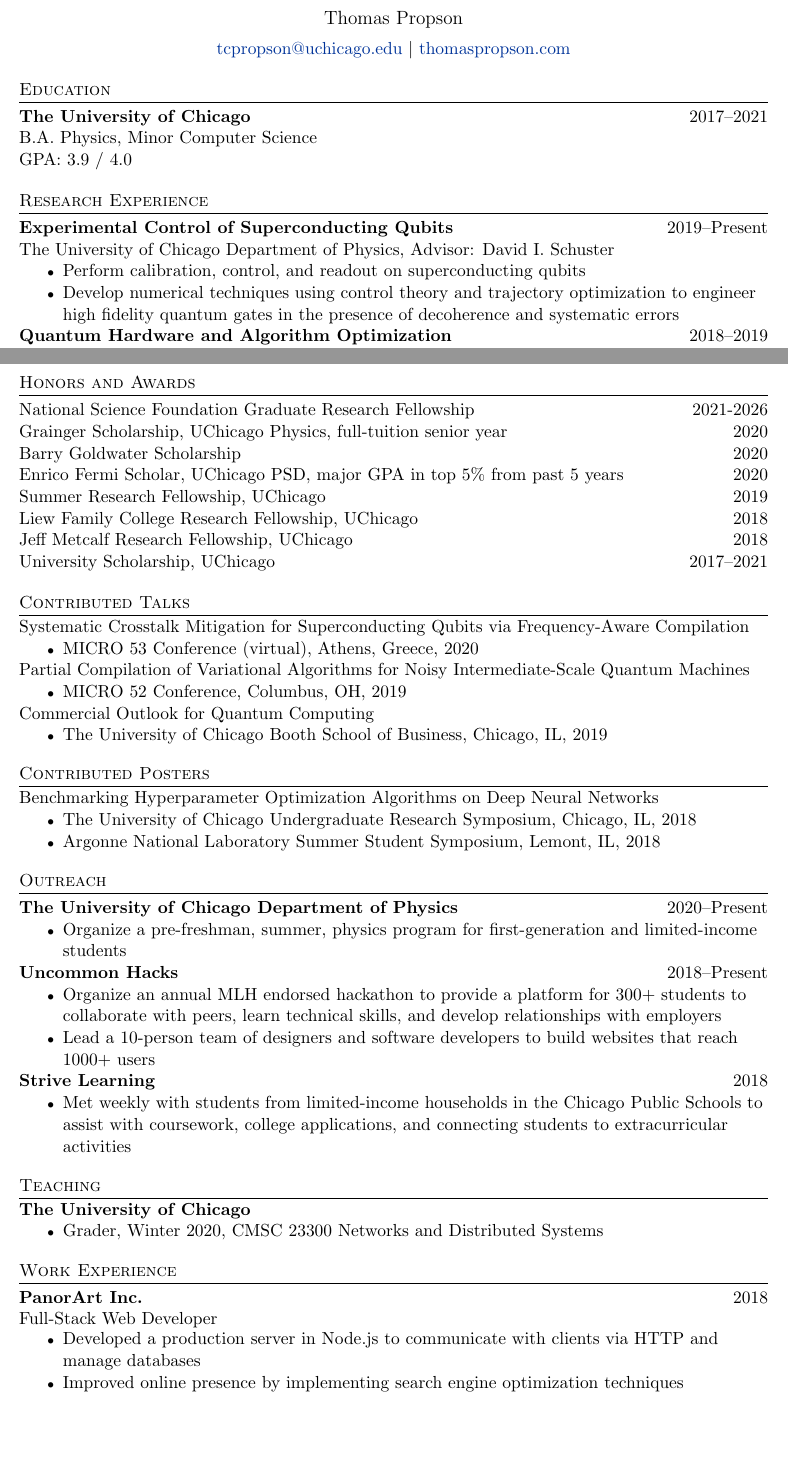
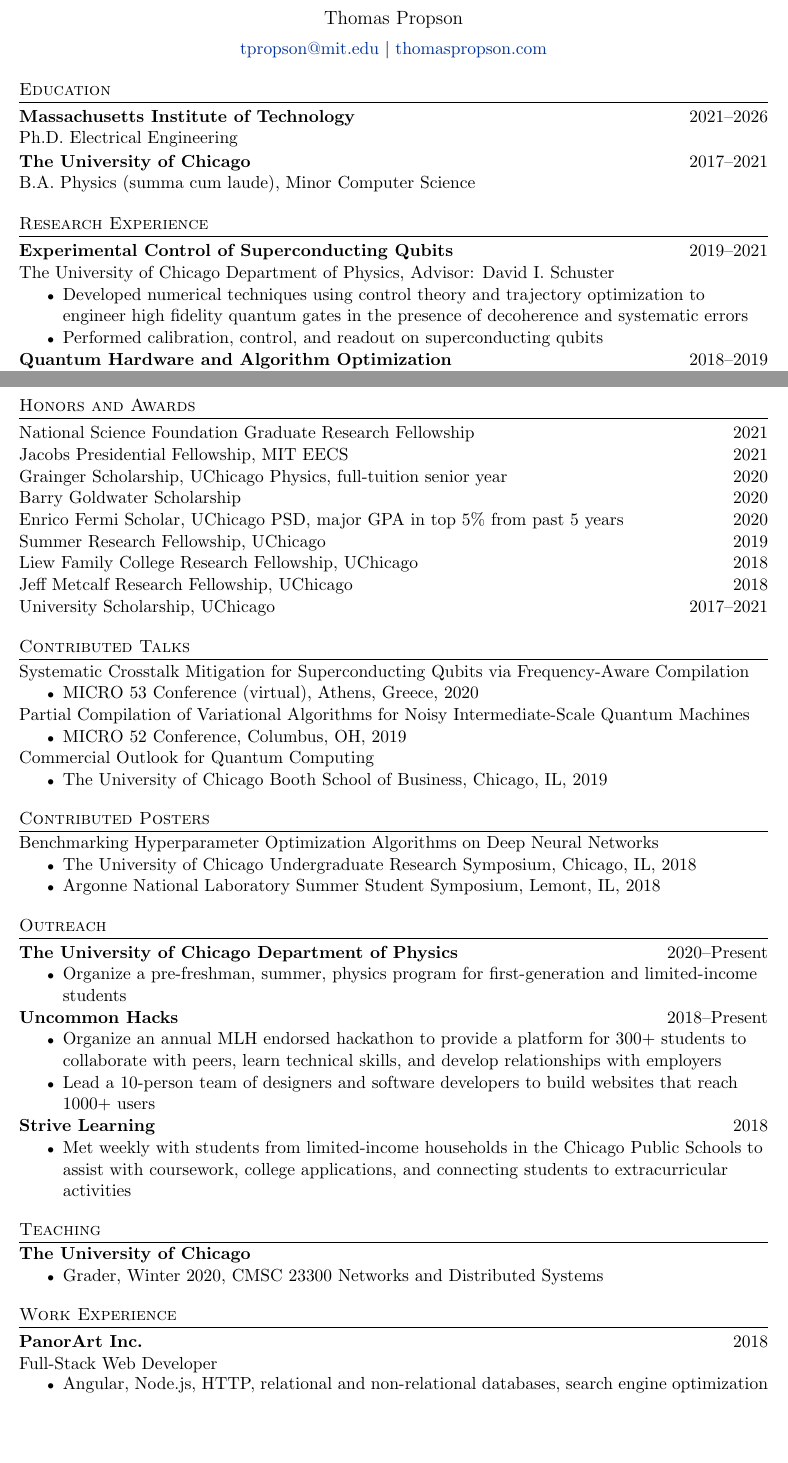
Before and after one commit to tpr0p/tpr0p.github.io, a LaTeX CV (cv/cv.tex): two parts of pages 1 and 2 of 2, joined at a grey line, cut so that both start at the same text. Compiled offline with pdfLaTeX.

Commit message:
updated CV

```diff
--- a/cv/cv.tex
+++ b/cv/cv.tex
@@ -34,7 +34,7 @@
 %% NAME
 \begin{center}
 {\large Thomas Propson} \\[5pt]
-\href{mailto:tcpropson@uchicago.edu}{tcpropson@uchicago.edu} $\vert$
+\href{mailto:tpropson@mit.edu}{tpropson@mit.edu} $\vert$
 \href{https://thomaspropson.com}{thomaspropson.com}
 \end{center}
 
@@ -44,21 +44,24 @@
 %% EDUCATION
 \section{Education}
 \begin{tabular}{@{} L{12cm} @{} R{4.51cm} @{}}
+  \textbf{Massachusetts Institute of Technology} & 2021--2026\\
+  Ph.D. Electrical Engineering\\
+\end{tabular}
+\begin{tabular}{@{} L{12cm} @{} R{4.51cm} @{}}
   \textbf{The University of Chicago} & 2017--2021\\
-  B.A. Physics, Minor Computer Science &\\
-  GPA: 3.9 / 4.0 &\\
+  B.A. Physics (summa cum laude), Minor Computer Science\\
 \end{tabular}
 
 %% RESEARCH EXPERIENCE
 \section{Research Experience}
 \begin{tabular}{@{} L{12cm} @{} R{4.51cm} @{}}
-  \textbf{Experimental Control of Superconducting Qubits} & 2019--Present\\
+  \textbf{Experimental Control of Superconducting Qubits} & 2019--2021\\
 \end{tabular}
 The University of Chicago Department of Physics, Advisor: David I. Schuster\\
 \begin{itemize}
-  \item Perform calibration, control, and readout on superconducting qubits
-  \item Develop numerical techniques using control theory and trajectory optimization
+  \item Developed numerical techniques using control theory and trajectory optimization
     to engineer high fidelity quantum gates in the presence of decoherence and systematic errors
+  \item Performed calibration, control, and readout on superconducting qubits
 \end{itemize}
 
 \begin{tabular}{@{} L{12cm} @{} R{4.51cm} @{}}
@@ -114,7 +117,8 @@ Advisors: Stefan Wild, Prasanna Balaprakash
 %% HONORS AND AWARDS
 \section{Honors and Awards}
 \begin{tabular}{@{} L{14.5cm} @{} R{2.01cm} @{}}
-  National Science Foundation Graduate Research Fellowship & 2021-2026\\
+  National Science Foundation Graduate Research Fellowship & 2021\\
+  Jacobs Presidential Fellowship, MIT EECS & 2021\\
   Grainger Scholarship, UChicago Physics, full-tuition senior year & 2020\\
   Barry Goldwater Scholarship & 2020\\
   Enrico Fermi Scholar, UChicago PSD, major GPA in top 5\% from past 5 years & 2020\\
@@ -191,12 +195,7 @@ Benchmarking Hyperparameter Optimization Algorithms on Deep Neural Networks\\
   Full-Stack Web Developer\\
 \end{tabular}
 \begin{itemize}
-\item Developed a production server in Node.js to communicate with clients
-  via HTTP and manage databases
-\item Improved online presence by implementing search engine optimization techniques
-  %% \item Built front-end web components using Angular.js to provide users with
-  %%   a platform to buy and sell art that achieves greater price transparency
-  %%   than competing platforms
+\item Angular, Node.js, HTTP, relational and non-relational databases, search engine optimization
 \end{itemize}
 
 \end{document}
```
Also changed, not shown: 1 other file.
